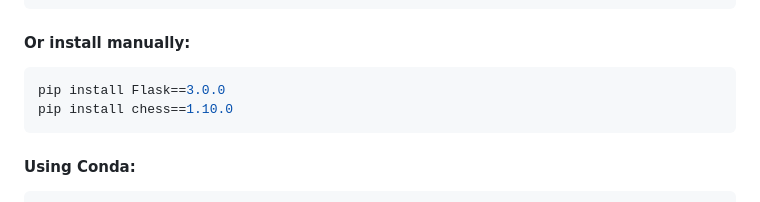
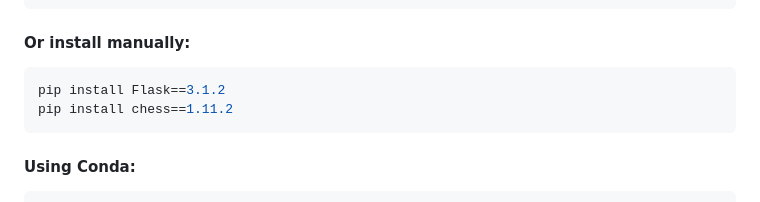
Before and after one commit to danielflopez1/MyChessBettermentApp, a Markdown page: README.md, the part around the change. Rendered like a GitHub page.

Commit message:
Update Flask and chess package versions

````diff
--- a/README.md
+++ b/README.md
@@ -49,8 +49,8 @@ pip install -r requirements.txt
 
 #### Or install manually:
 ```bash
-pip install Flask==3.0.0
-pip install chess==1.10.0
+pip install Flask==3.1.2
+pip install chess==1.11.2
 ```
 
 #### Using Conda:
````
